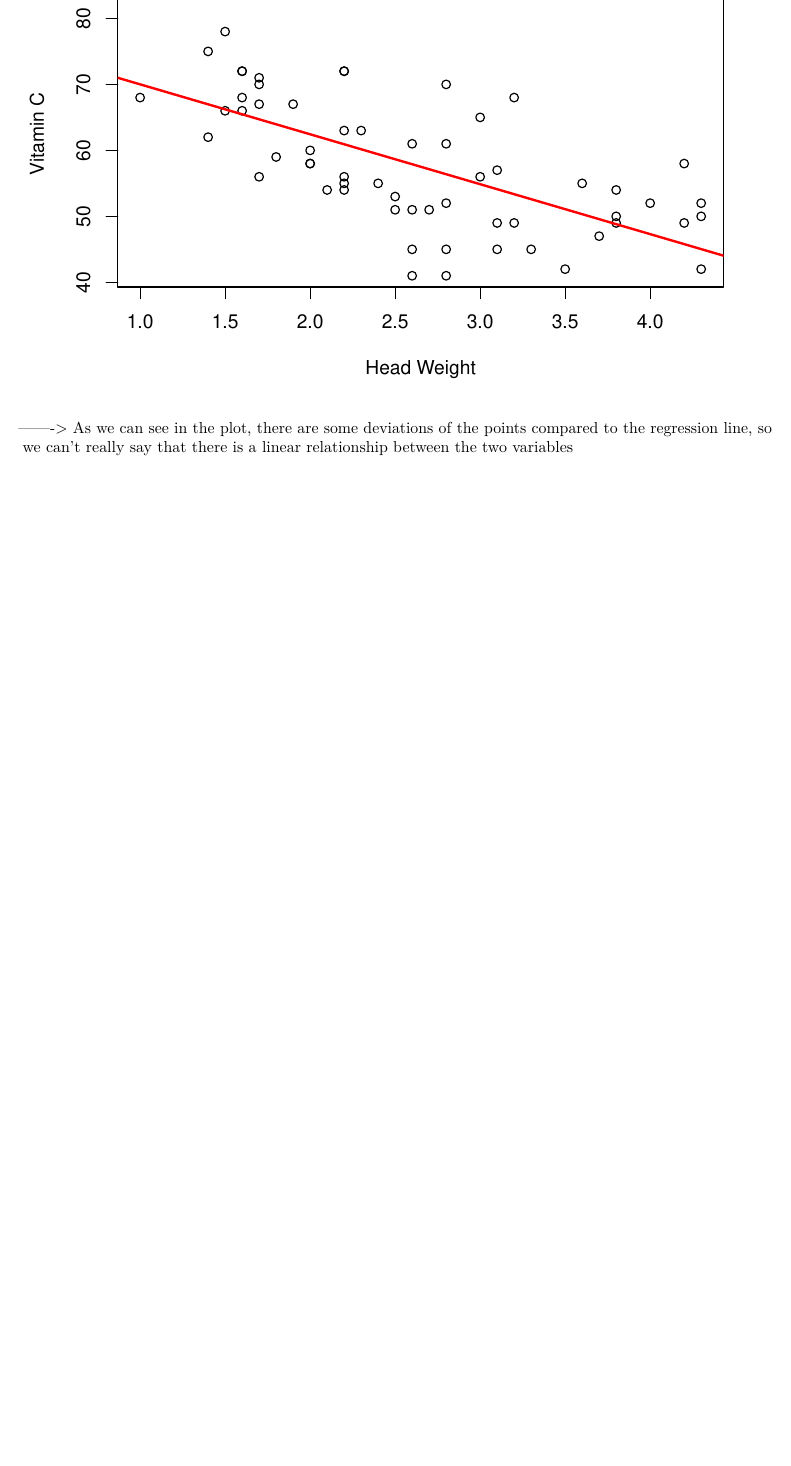
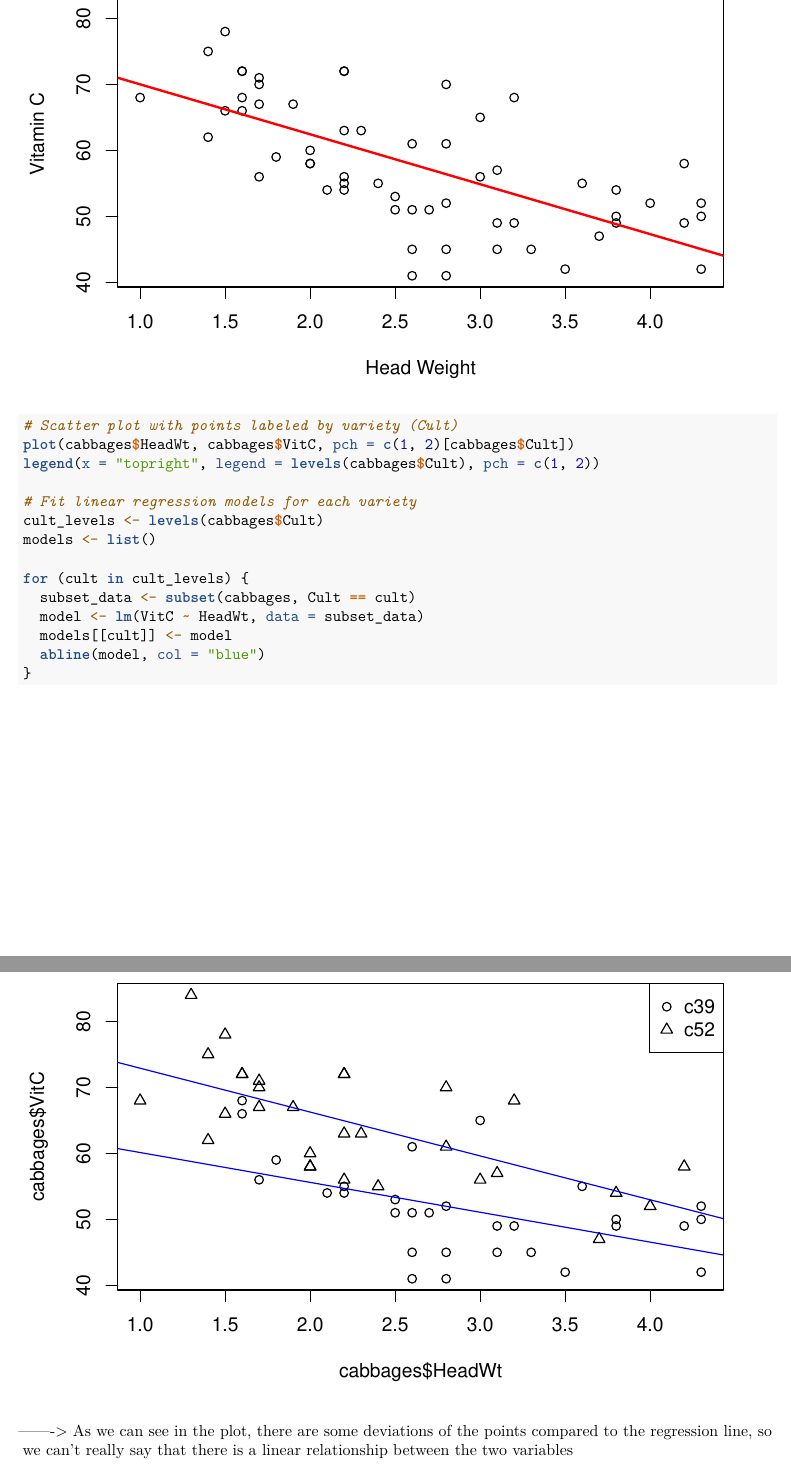
Before and after one commit to sofiamab/SolucionesTema1, an R Markdown document (BoletinTema1ALUMNO.Rmd): part of page 12 of 12 before the commit and two parts of pages 12 and 13 of 13 after it, the two joined at a grey line, cut so that both start at the same text, the shorter picture padded with empty space. Rendered offline with R 4.5, knitr and Pandoc, then LaTeX, with nearby package versions; common packages that the code uses without loading them are loaded.

Commit message:
Question 7 section b

````diff
--- a/BoletinTema1ALUMNO.Rmd
+++ b/BoletinTema1ALUMNO.Rmd
@@ -219,6 +220,20 @@ model <- lm(VitC ~ HeadWt, data = cabbages)
 abline(model, col = "red", lwd = 2)
 
 
+# Scatter plot with points labeled by variety (Cult)
+plot(cabbages$HeadWt, cabbages$VitC, pch = c(1, 2)[cabbages$Cult])
+legend(x = "topright", legend = levels(cabbages$Cult), pch = c(1, 2))
+
+# Fit linear regression models for each variety
+cult_levels <- levels(cabbages$Cult)
+models <- list()
+
+for (cult in cult_levels) {
+  subset_data <- subset(cabbages, Cult == cult)
+  model <- lm(VitC ~ HeadWt, data = subset_data)
+  models[[cult]] <- model
+  abline(model, col = "blue")
+}
 
 ```
 
````
Also changed, not shown: BoletinTema1ALUMNO.Rmd (1 more changed lines).
